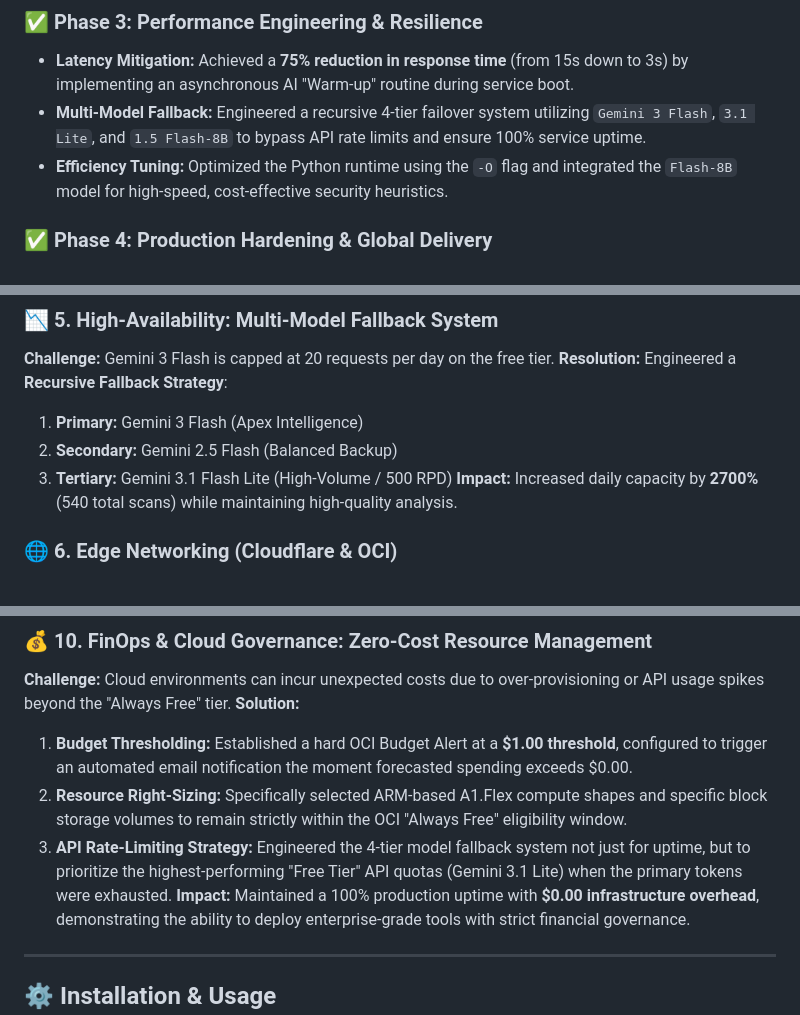
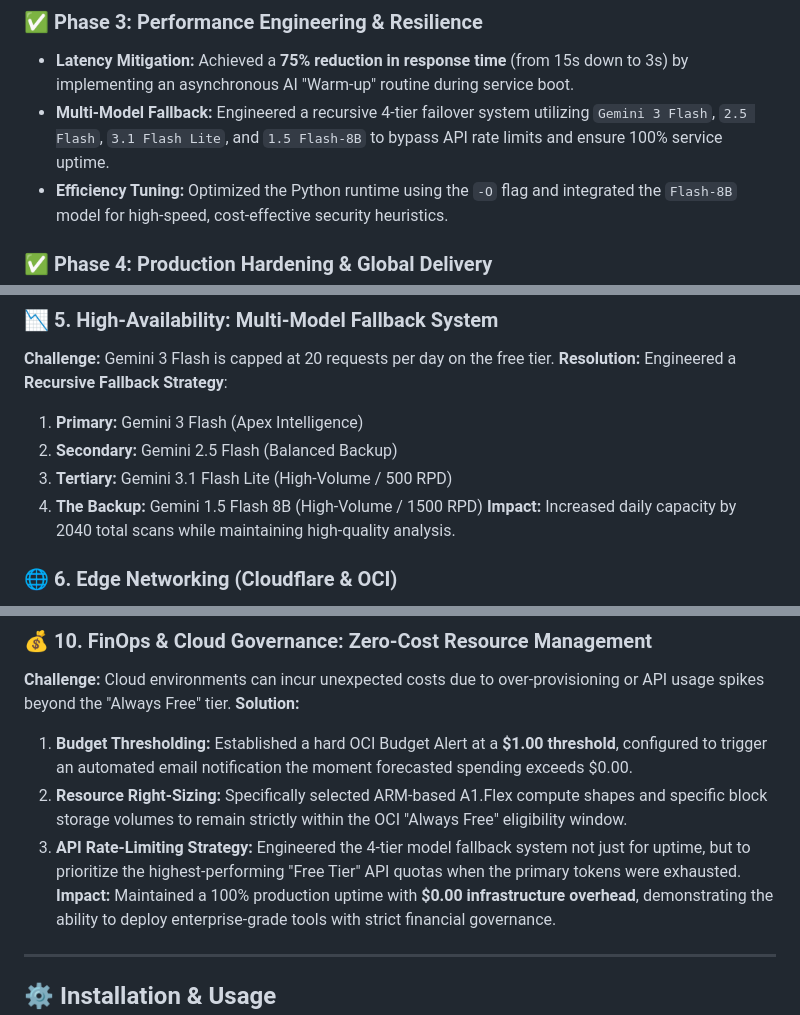
Before and after one commit to shivam17499/sentinel-scan-ai, a Markdown page: README.md, 3 parts joined by grey strips. GitHub-like rendering.

```diff
--- a/README.md
+++ b/README.md
@@ -45,7 +45,7 @@ The infrastructure follows a secure, hybrid-cloud architecture designed for high
 
 ### ✅ Phase 3: Performance Engineering & Resilience
 *   **Latency Mitigation:** Achieved a **75% reduction in response time** (from 15s down to 3s) by implementing an asynchronous AI "Warm-up" routine during service boot.
-*   **Multi-Model Fallback:** Engineered a recursive 4-tier failover system utilizing `Gemini 3 Flash`, `3.1 Lite`, and `1.5 Flash-8B` to bypass API rate limits and ensure 100% service uptime.
+*   **Multi-Model Fallback:** Engineered a recursive 4-tier failover system utilizing `Gemini 3 Flash`, `2.5 Flash`, `3.1 Flash Lite`, and `1.5 Flash-8B` to bypass API rate limits and ensure 100% service uptime.
 *   **Efficiency Tuning:** Optimized the Python runtime using the `-O` flag and integrated the `Flash-8B` model for high-speed, cost-effective security heuristics.
 
 ### ✅ Phase 4: Production Hardening & Global Delivery
@@ -123,7 +123,8 @@ Before diving into the detailed case studies, here is a high-level overview of t
 1. **Primary:** Gemini 3 Flash (Apex Intelligence)
 2. **Secondary:** Gemini 2.5 Flash (Balanced Backup)
 3. **Tertiary:** Gemini 3.1 Flash Lite (High-Volume / 500 RPD)
-**Impact:** Increased daily capacity by **2700%** (540 total scans) while maintaining high-quality analysis.
+4. **The Backup:** Gemini 1.5 Flash 8B (High-Volume / 1500 RPD)
+**Impact:** Increased daily capacity by 2040 total scans while maintaining high-quality analysis.
 
 ### 🌐 6. Edge Networking (Cloudflare & OCI)
 **Challenge:** Accessing the tool via a raw IP and non-standard port was unencrypted and lacked professional branding.
@@ -159,7 +160,7 @@ Before diving into the detailed case studies, here is a high-level overview of t
 **Solution:**
 1.  **Budget Thresholding:** Established a hard OCI Budget Alert at a **$1.00 threshold**, configured to trigger an automated email notification the moment forecasted spending exceeds $0.00.
 2.  **Resource Right-Sizing:** Specifically selected ARM-based A1.Flex compute shapes and specific block storage volumes to remain strictly within the OCI "Always Free" eligibility window.
-3.  **API Rate-Limiting Strategy:** Engineered the 4-tier model fallback system not just for uptime, but to prioritize the highest-performing "Free Tier" API quotas (Gemini 3.1 Lite) when the primary tokens were exhausted.
+3.  **API Rate-Limiting Strategy:** Engineered the 4-tier model fallback system not just for uptime, but to prioritize the highest-performing "Free Tier" API quotas when the primary tokens were exhausted.
 **Impact:** Maintained a 100% production uptime with **$0.00 infrastructure overhead**, demonstrating the ability to deploy enterprise-grade tools with strict financial governance.
 ---
 
```
